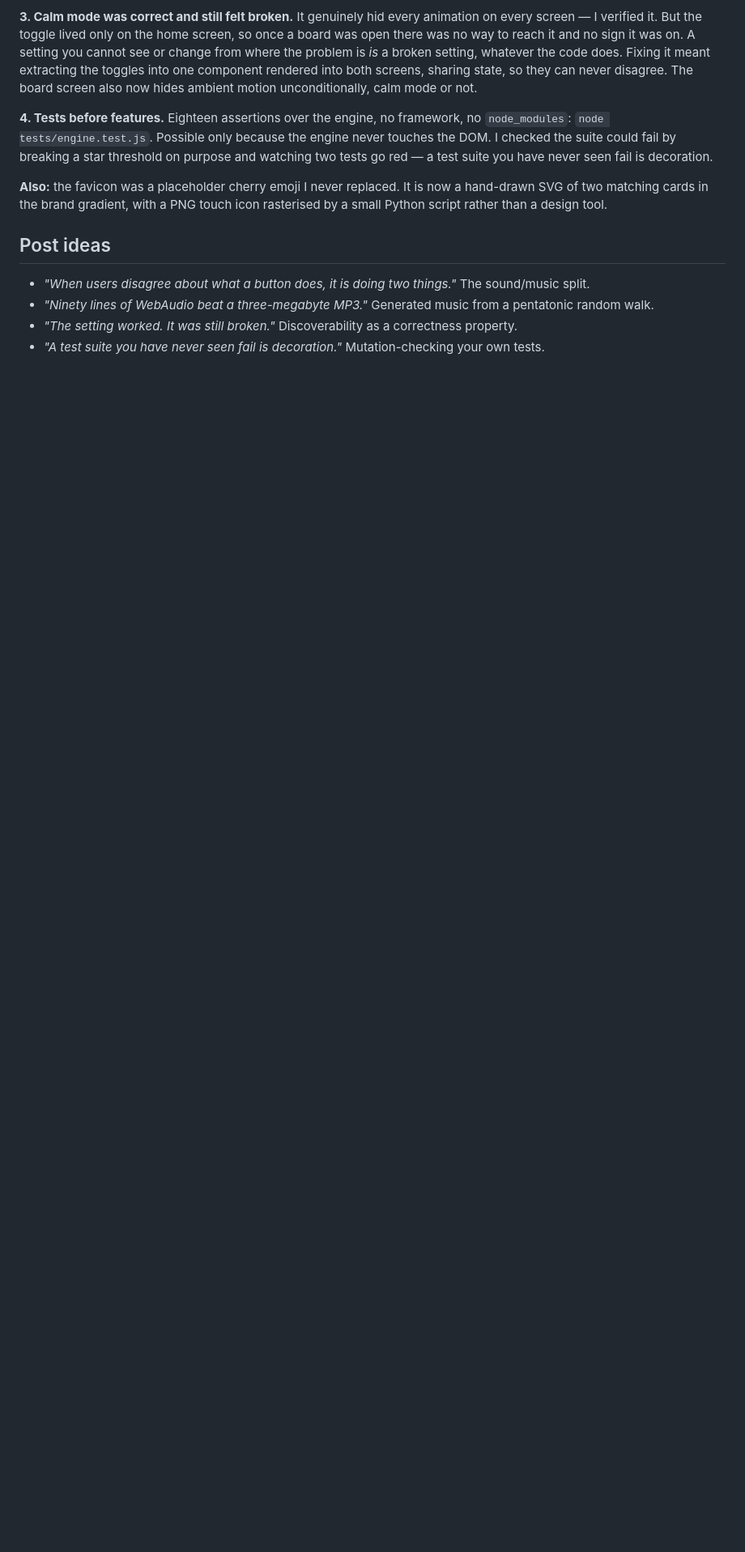
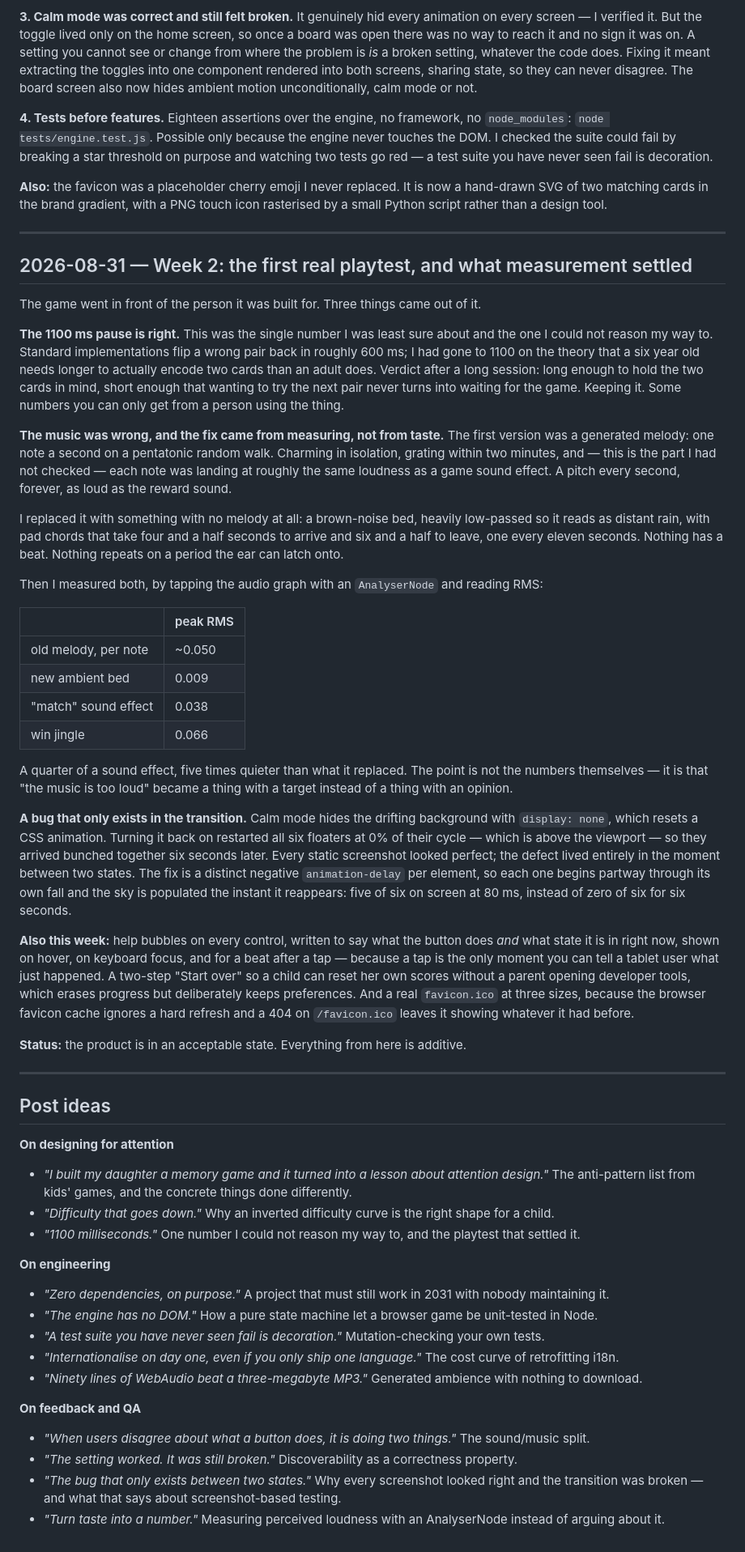
Before and after one commit to cvera08/memory-ldk, a Markdown page: docs/MILESTONES.md, the part around one of its changes. Shown at 81% size. GitHub-like rendering; blank space fills up the shorter version.

Commit message:
docs: record the first playtest and consolidate the post ideas

```diff
--- a/docs/MILESTONES.md
+++ b/docs/MILESTONES.md
@@ -107,9 +96,86 @@ and watching two tests go red — a test suite you have never seen fail is decor
 hand-drawn SVG of two matching cards in the brand gradient, with a PNG touch icon
 rasterised by a small Python script rather than a design tool.
 
+---
+
+## 2026-08-31 — Week 2: the first real playtest, and what measurement settled
+
+The game went in front of the person it was built for. Three things came out of it.
+
+**The 1100 ms pause is right.** This was the single number I was least sure about and
+the one I could not reason my way to. Standard implementations flip a wrong pair back
+in roughly 600 ms; I had gone to 1100 on the theory that a six year old needs longer to
+actually encode two cards than an adult does. Verdict after a long session: long enough
+to hold the two cards in mind, short enough that wanting to try the next pair never
+turns into waiting for the game. Keeping it. Some numbers you can only get from a
+person using the thing.
+
+**The music was wrong, and the fix came from measuring, not from taste.** The first
+version was a generated melody: one note a second on a pentatonic random walk. Charming
+in isolation, grating within two minutes, and — this is the part I had not checked —
+each note was landing at roughly the same loudness as a game sound effect. A pitch every
+second, forever, as loud as the reward sound.
+
+I replaced it with something with no melody at all: a brown-noise bed, heavily
+low-passed so it reads as distant rain, with pad chords that take four and a half
+seconds to arrive and six and a half to leave, one every eleven seconds. Nothing has a
+beat. Nothing repeats on a period the ear can latch onto.
+
+Then I measured both, by tapping the audio graph with an `AnalyserNode` and reading RMS:
+
+| | peak RMS |
+| --- | --- |
+| old melody, per note | ~0.050 |
+| new ambient bed | 0.009 |
+| "match" sound effect | 0.038 |
+| win jingle | 0.066 |
+
+A quarter of a sound effect, five times quieter than what it replaced. The point is not
+the numbers themselves — it is that "the music is too loud" became a thing with a target
+instead of a thing with an opinion.
+
+**A bug that only exists in the transition.** Calm mode hides the drifting background
+with `display: none`, which resets a CSS animation. Turning it back on restarted all six
+floaters at 0% of their cycle — which is above the viewport — so they arrived bunched
+together six seconds later. Every static screenshot looked perfect; the defect lived
+entirely in the moment between two states. The fix is a distinct negative
+`animation-delay` per element, so each one begins partway through its own fall and the
+sky is populated the instant it reappears: five of six on screen at 80 ms, instead of
+zero of six for six seconds.
+
+**Also this week:** help bubbles on every control, written to say what the button does
+*and* what state it is in right now, shown on hover, on keyboard focus, and for a beat
+after a tap — because a tap is the only moment you can tell a tablet user what just
+happened. A two-step "Start over" so a child can reset her own scores without a parent
+opening developer tools, which erases progress but deliberately keeps preferences. And
+a real `favicon.ico` at three sizes, because the browser favicon cache ignores a hard
+refresh and a 404 on `/favicon.ico` leaves it showing whatever it had before.
+
+**Status:** the product is in an acceptable state. Everything from here is additive.
+
+---
+
 ## Post ideas
 
+**On designing for attention**
+
+- *"I built my daughter a memory game and it turned into a lesson about attention design."*
+  The anti-pattern list from kids' games, and the concrete things done differently.
+- *"Difficulty that goes down."* Why an inverted difficulty curve is the right shape for a child.
+- *"1100 milliseconds."* One number I could not reason my way to, and the playtest that settled it.
+
+**On engineering**
+
+- *"Zero dependencies, on purpose."* A project that must still work in 2031 with nobody maintaining it.
+- *"The engine has no DOM."* How a pure state machine let a browser game be unit-tested in Node.
+- *"A test suite you have never seen fail is decoration."* Mutation-checking your own tests.
+- *"Internationalise on day one, even if you only ship one language."* The cost curve of retrofitting i18n.
+- *"Ninety lines of WebAudio beat a three-megabyte MP3."* Generated ambience with nothing to download.
+
+**On feedback and QA**
+
 - *"When users disagree about what a button does, it is doing two things."* The sound/music split.
-- *"Ninety lines of WebAudio beat a three-megabyte MP3."* Generated music from a pentatonic random walk.
 - *"The setting worked. It was still broken."* Discoverability as a correctness property.
-- *"A test suite you have never seen fail is decoration."* Mutation-checking your own tests.
+- *"The bug that only exists between two states."* Why every screenshot looked right and the
+  transition was broken — and what that says about screenshot-based testing.
+- *"Turn taste into a number."* Measuring perceived loudness with an AnalyserNode instead of arguing about it.
```
Also changed, not shown: other parts of docs/MILESTONES.md (+0 -11 lines).
